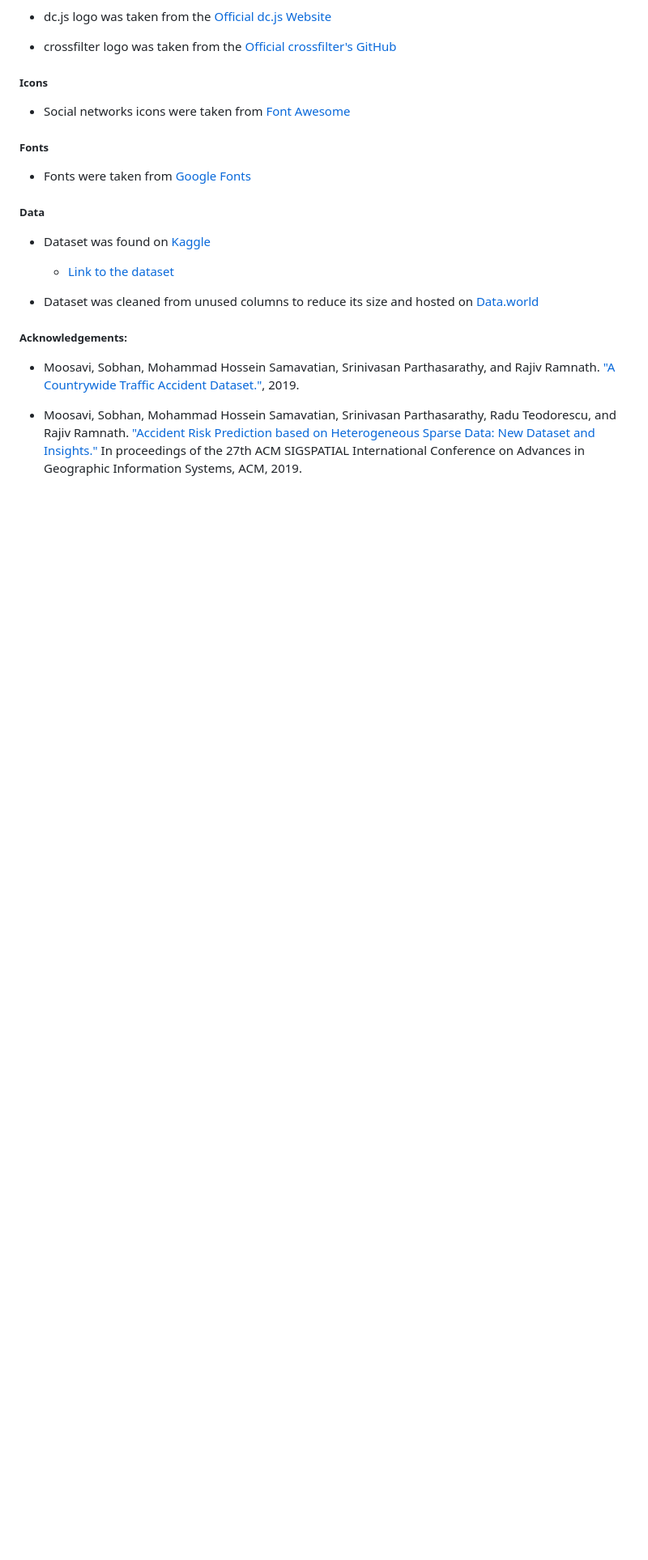
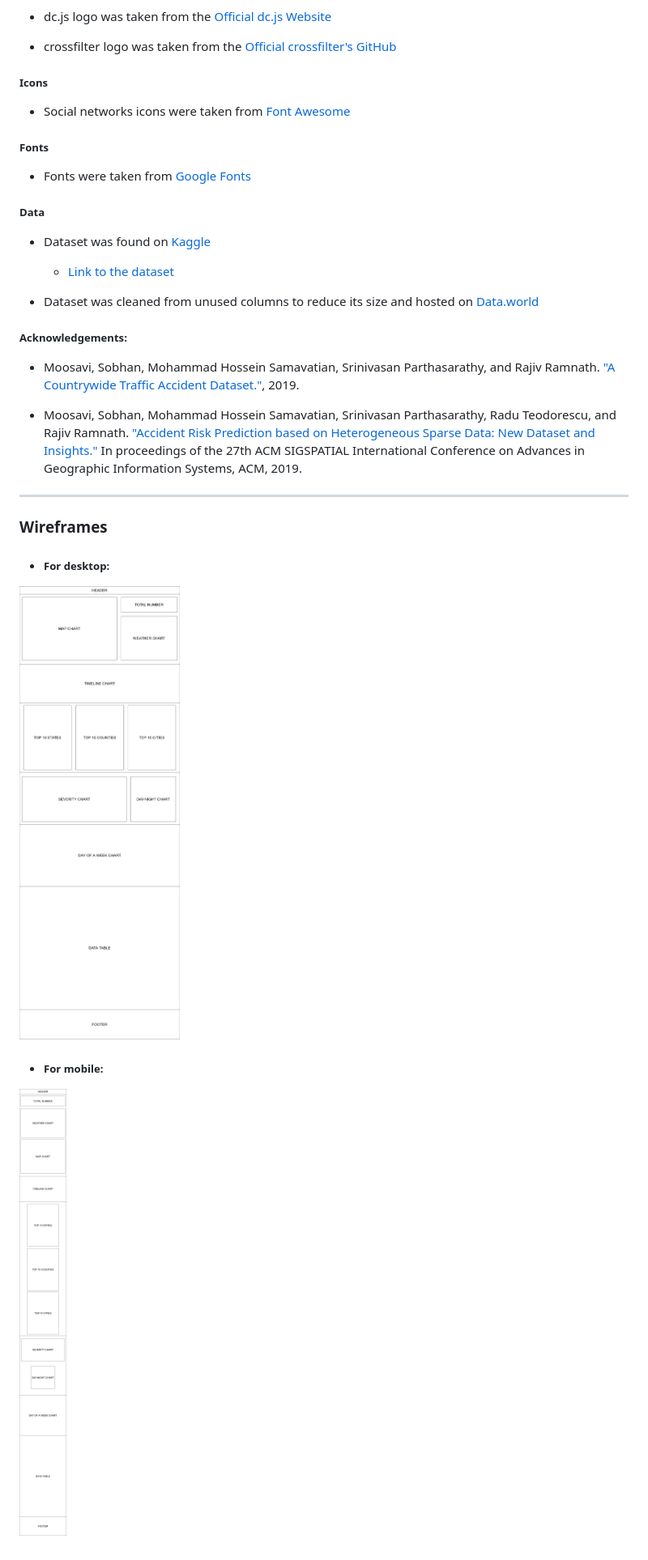
Before and after one commit to lexach91/US-accidents, a Markdown page: README.md, the part around the change. Shown: that part at 81% size. Drawn GitHub-style; pictures changed too: assets/documentation/wireframes-desktop.png (added), assets/documentation/wireframes-mobile.png (added); blank space fills up the shorter version.

Commit message:
Add wireframes to README.md

```diff
--- a/README.md
+++ b/README.md
@@ -377,3 +377,14 @@ git clone https://github.com/lexach91/US-accidents.git
 + Moosavi, Sobhan, Mohammad Hossein Samavatian, Srinivasan Parthasarathy, and Rajiv Ramnath. ["A Countrywide Traffic Accident Dataset."](https://arxiv.org/abs/1906.05409), 2019.
 
 + Moosavi, Sobhan, Mohammad Hossein Samavatian, Srinivasan Parthasarathy, Radu Teodorescu, and Rajiv Ramnath. ["Accident Risk Prediction based on Heterogeneous Sparse Data: New Dataset and Insights."](https://arxiv.org/abs/1909.09638) In proceedings of the 27th ACM SIGSPATIAL International Conference on Advances in Geographic Information Systems, ACM, 2019.
+
+---
+### Wireframes
+
+- ##### For desktop:
+
+![Wireframes for desktop](assets/documentation/wireframes-desktop.png)
+
+- ##### For mobile:
+
+![Wireframes for mobile](assets/documentation/wireframes-mobile.png)
```
